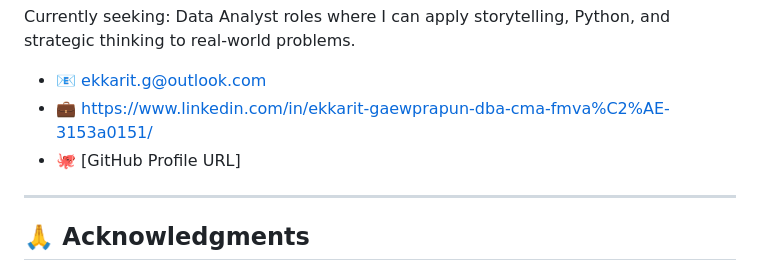
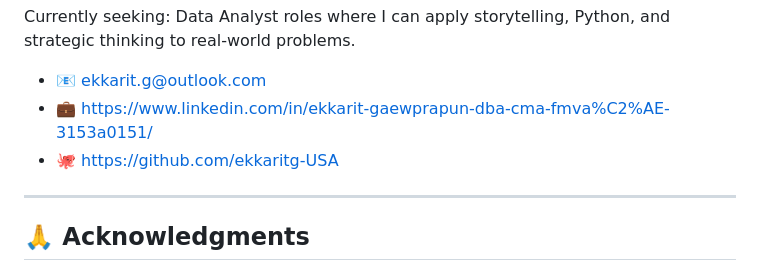
Before and after one commit to ekkaritg-USA/space-race-2-geopolitical-analysis, a Markdown page: README.md, the part around the change. GitHub-like rendering.

```diff
--- a/README.md
+++ b/README.md
@@ -177,7 +177,7 @@ Currently seeking: Data Analyst roles where I can apply storytelling, Python, an
 
 - 📧 ekkarit.g@outlook.com
 - 💼 https://www.linkedin.com/in/ekkarit-gaewprapun-dba-cma-fmva%C2%AE-3153a0151/
-- 🐙 [GitHub Profile URL]
+- 🐙 https://github.com/ekkaritg-USA
 
 ---
 
```
